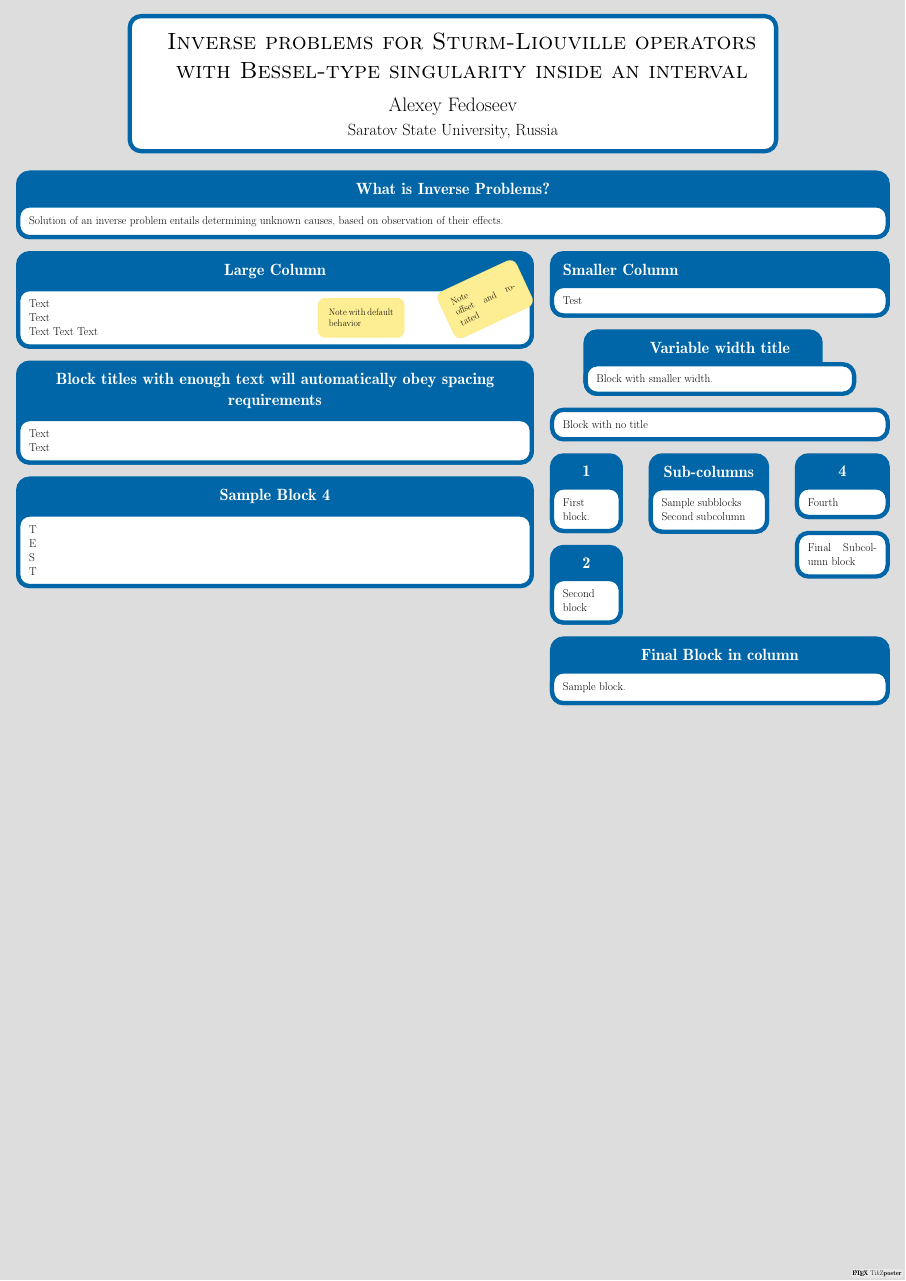
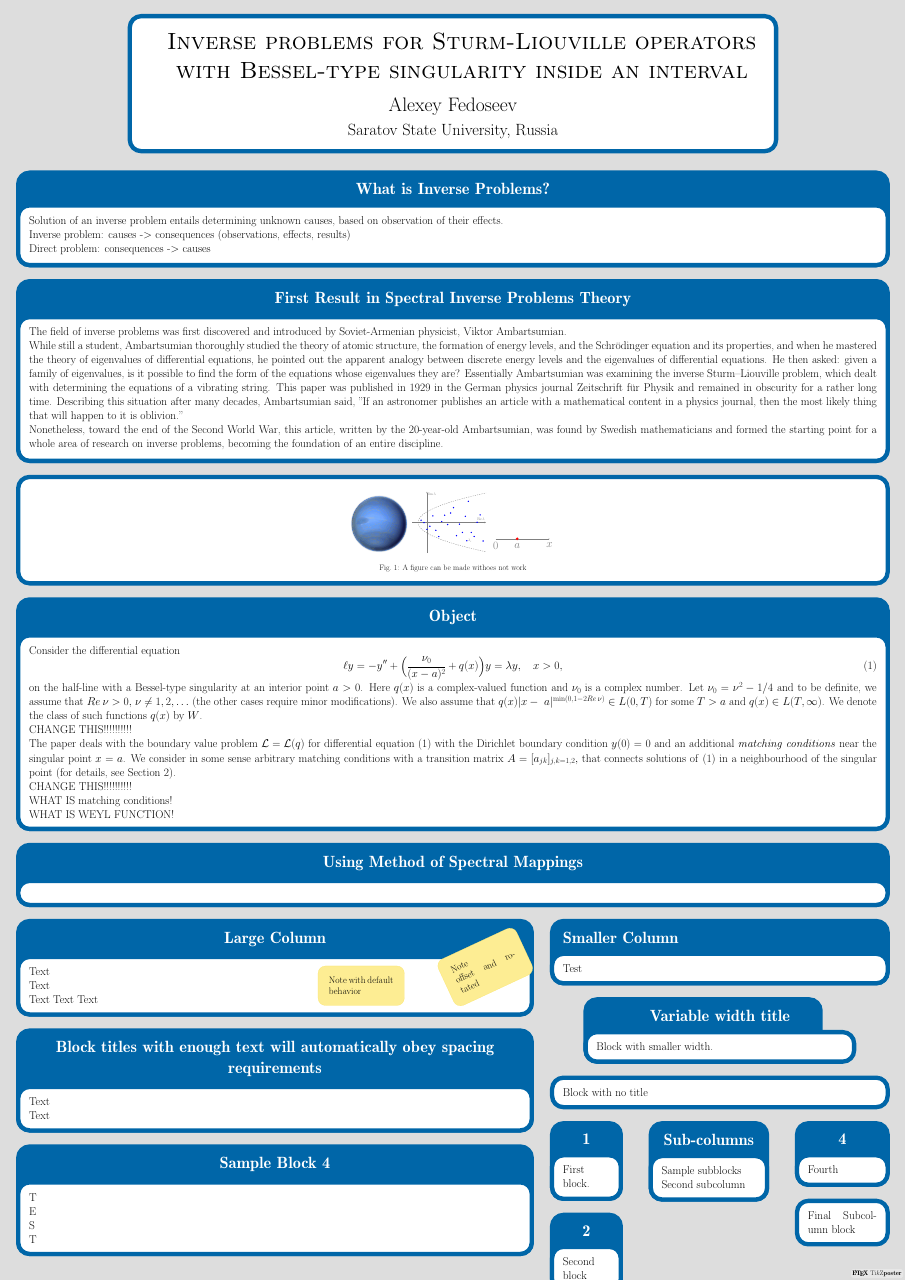
Before and after one commit to forgit/PosterICM2014, a LaTeX poster (main.tex): the whole page. Compiled offline with pdfLaTeX; a LaTeX package or settings file that is missing is left out.

Commit message:
Add pictures. Add some text

```diff
--- a/main.tex
+++ b/main.tex
@@ -1,4 +1,11 @@
 \documentclass{tikzposter} %Options for format can be included here
+\usepackage{pgfplots}
+\usepackage{amsmath}
+\usepackage{amsfonts}
+\usepackage{amssymb}
+
+\renewcommand\Re{\mathop{\rm Re}\nolimits}
+\renewcommand\Im{\mathop{\rm Im}\nolimits}
 
  % Title, Author, Institute
 \title{
@@ -22,7 +29,58 @@ with Bessel-type singularity inside an interval
  \block{What is Inverse Problems?}
 {
 Solution of an inverse problem entails determining unknown causes, based on observation of their effects.
+
+Inverse problem: causes -> consequences (observations, effects, results)
+
+Direct problem: consequences -> causes
 }
+
+\block{First Result in Spectral Inverse Problems Theory}{
+The field of inverse problems was first discovered and introduced by Soviet-Armenian physicist, Viktor Ambartsumian.
+
+While still a student, Ambartsumian thoroughly studied the theory of atomic structure, the formation of energy levels, and the Schrödinger equation and its properties, and when he mastered the theory of eigenvalues of differential equations, he pointed out the apparent analogy between discrete energy levels and the eigenvalues of differential equations. He then asked: given a family of eigenvalues, is it possible to find the form of the equations whose eigenvalues they are? Essentially Ambartsumian was examining the inverse Sturm–Liouville problem, which dealt with determining the equations of a vibrating string. This paper was published in 1929 in the German physics journal Zeitschrift für Physik and remained in obscurity for a rather long time. Describing this situation after many decades, Ambartsumian said, "If an astronomer publishes an article with a mathematical content in a physics journal, then the most likely thing that will happen to it is oblivion."
+
+Nonetheless, toward the end of the Second World War, this article, written by the 20-year-old Ambartsumian, was found by Swedish mathematicians and formed the starting point for a whole area of research on inverse problems, becoming the foundation of an entire discipline.
+}
+
+\block{}{
+
+\begin{tikzfigure}[A figure can be made withoes not work]
+\includegraphics[scale=1]{Neptune.pdf}
+\includegraphics[scale=1]{spectra.pdf}
+\begin{tikzpicture}[scale=1]
+\draw [->, color=gray,thick] (0,0) node[below] {$0$}-- (5,0) node[below] {$x$};
+\node[shape=circle,fill=red,scale=0.3] at (2,0) {};
+\node[below,color=gray] at (2,-0.1) {$a$};
+\end{tikzpicture}
+\end{tikzfigure}
+}
+
+\block{Object}{
+Consider the differential equation
+\begin{equation}
+\ell y = -y''+\Big(\frac{\nu_0}{(x-a)^2}+q(x)\Big)y=\lambda y,\quad x>0,
+\label{initeq}
+\end{equation}
+on the half-line with a Bessel-type singularity at an interior point $a>0$. Here $q(x)$ is a complex-valued function and $\nu_0$ is a complex number. Let $\nu_0=\nu^2-1/4$ and to be definite, we assume that  $Re\,\nu>0,$ $\nu\neq 1,2,\ldots$ (the other cases require minor modifications). We also assume that $q(x)|x-~a|^{\min(0,1-2Re\,\nu)} \in L(0,T)$ for some $T>a$ and $q(x)\in L(T,\infty)$. We denote the class of such functions $q(x)$ by $W$.
+
+CHANGE THIS!!!!!!!!!!
+
+The paper deals with the boundary value problem  ${\cal L=L}(q)$ for differential equation \eqref{initeq} with the Dirichlet boundary condition $y(0)=0$ and an additional \textit{matching conditions} near the singular point $x=a$. We consider in some sense arbitrary matching conditions with a transition matrix $A=[a_{jk}]_{j,k=1,2},$ that connects solutions of \eqref{initeq} in a neighbourhood of the singular point (for details, see Section 2).
+
+CHANGE THIS!!!!!!!!!!
+
+WHAT IS matching conditions!
+
+WHAT IS WEYL FUNCTION!
+}
+
+\block{Using Method of Spectral Mappings}{
+
+}
+
+
+
  \begin{columns}
 
  % FIRST column
```
Also changed, not shown: main.pdf (added).
